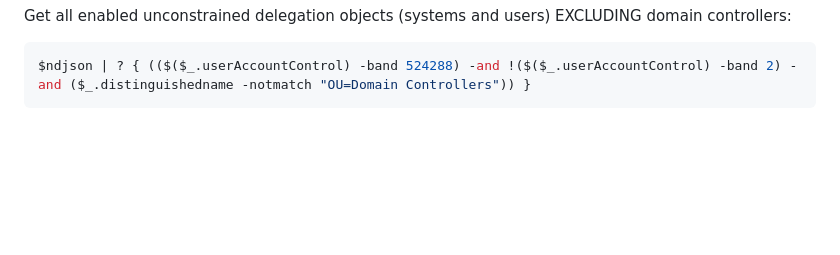
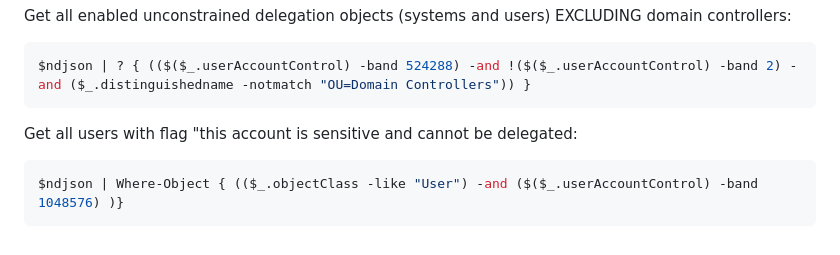
Before and after one commit to ville87/offsec, a Markdown page: Windows/ADExplorerSnapshot.md, the part around the change. Drawn GitHub-style; blank space fills up the shorter version.

````diff
--- a/Windows/ADExplorerSnapshot.md
+++ b/Windows/ADExplorerSnapshot.md
@@ -46,3 +46,7 @@ Get all enabled unconstrained delegation objects (systems and users) EXCLUDING d
 ```powershell
 $ndjson | ? { (($($_.userAccountControl) -band 524288) -and !($($_.userAccountControl) -band 2) -and ($_.distinguishedname -notmatch "OU=Domain Controllers")) }
 ```
+Get all users with flag "this account is sensitive and cannot be delegated:
+```powershell
+$ndjson | Where-Object { (($_.objectClass -like "User") -and ($($_.userAccountControl) -band 1048576) )}
+```
````
